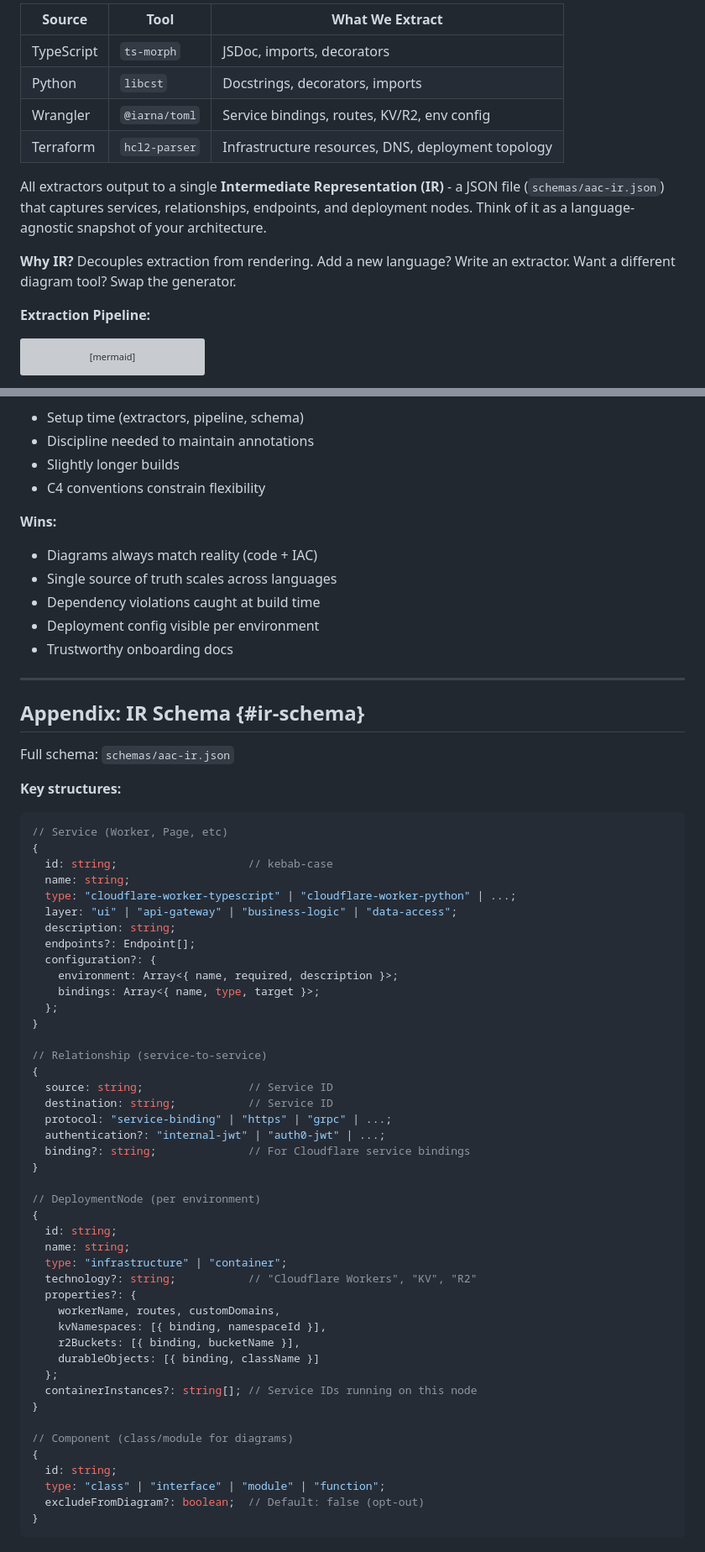
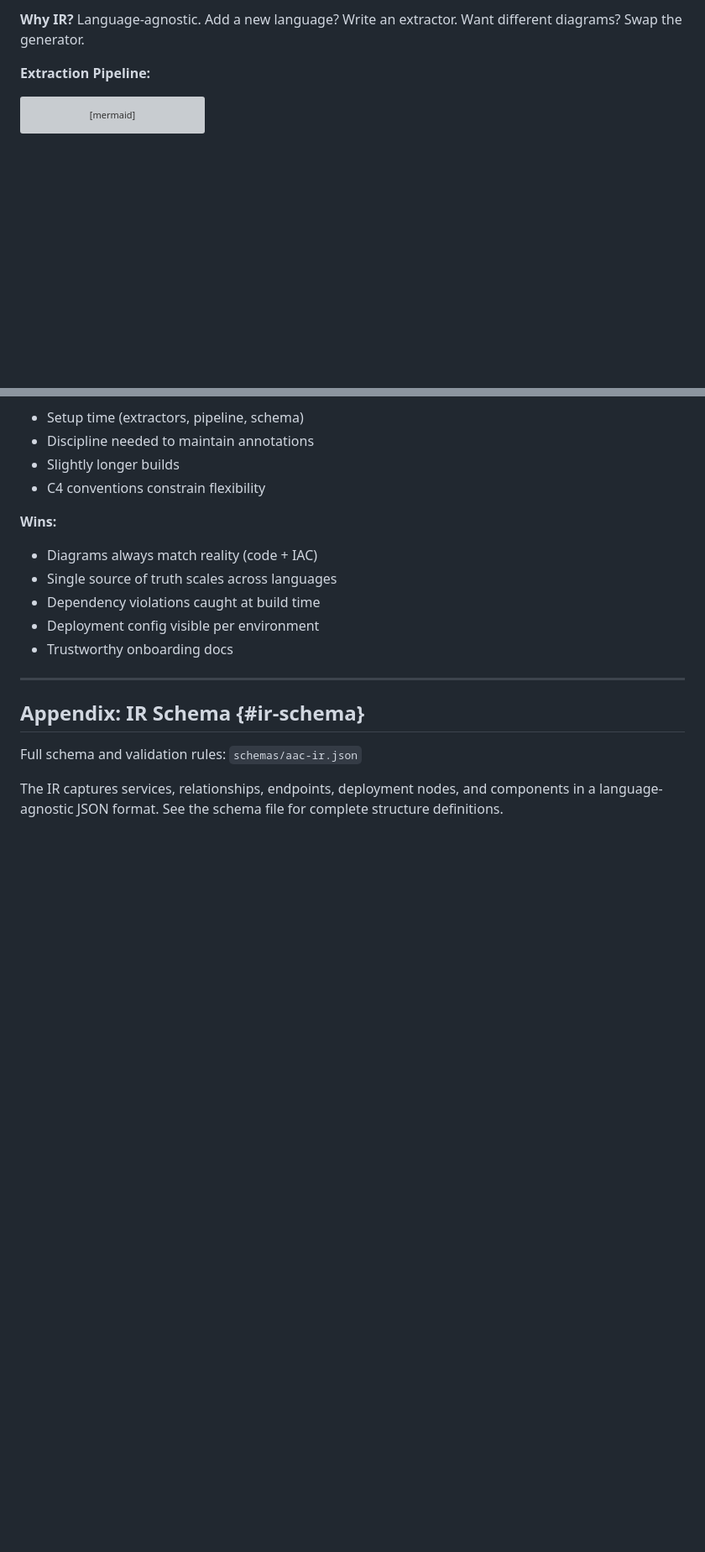
Before and after one commit to chrislyons-dev/bond-math, a Markdown page: docs/adr/0001-architecture-as-code.md, 2 parts joined by grey strips. Shown: that part at 84% size. Drawn GitHub-style; blank space fills up the shorter version; grey boxes are pictures that could not be loaded.

````diff
--- a/docs/adr/0001-architecture-as-code.md
+++ b/docs/adr/0001-architecture-as-code.md
@@ -128,18 +73,6 @@ class DateUtils:
 
-| Source     | Tool          | What We Extract                                    |
-| ---------- | ------------- | -------------------------------------------------- |
-| TypeScript | `ts-morph`    | JSDoc, imports, decorators                         |
-| Python     | `libcst`      | Docstrings, decorators, imports                    |
-| Wrangler   | `@iarna/toml` | Service bindings, routes, KV/R2, env config        |
-| Terraform  | `hcl2-parser` | Infrastructure resources, DNS, deployment topology |
-
-All extractors output to a single **Intermediate Representation (IR)** - a JSON
-file (`schemas/aac-ir.json`) that captures services, relationships, endpoints,
-and deployment nodes. Think of it as a language-agnostic snapshot of your
-architecture.
-
-**Why IR?** Decouples extraction from rendering. Add a new language? Write an
-extractor. Want a different diagram tool? Swap the generator.
+**Why IR?** Language-agnostic. Add a new language? Write an extractor. Want
+different diagrams? Swap the generator.
 
 **Extraction Pipeline:**
 
@@ -272,53 +205,8 @@ workspaces (drift from code), and custom generators (maintenance burden).
 
 ## Appendix: IR Schema {#ir-schema}
 
-Full schema: `schemas/aac-ir.json`
+Full schema and validation rules: `schemas/aac-ir.json`
 
-**Key structures:**
-
-```typescript
-// Service (Worker, Page, etc)
-{
-  id: string;                    // kebab-case
-  name: string;
-  type: "cloudflare-worker-typescript" | "cloudflare-worker-python" | ...;
-  layer: "ui" | "api-gateway" | "business-logic" | "data-access";
-  description: string;
-  endpoints?: Endpoint[];
-  configuration?: {
-    environment: Array<{ name, required, description }>;
-    bindings: Array<{ name, type, target }>;
-  };
-}
-
-// Relationship (service-to-service)
-{
-  source: string;                // Service ID
-  destination: string;           // Service ID
-  protocol: "service-binding" | "https" | "grpc" | ...;
-  authentication?: "internal-jwt" | "auth0-jwt" | ...;
-  binding?: string;              // For Cloudflare service bindings
-}
-
-// DeploymentNode (per environment)
-{
-  id: string;
-  name: string;
-  type: "infrastructure" | "container";
-  technology?: string;           // "Cloudflare Workers", "KV", "R2"
-  properties?: {
-    workerName, routes, customDomains,
-    kvNamespaces: [{ binding, namespaceId }],
-    r2Buckets: [{ binding, bucketName }],
-    durableObjects: [{ binding, className }]
-  };
-  containerInstances?: string[]; // Service IDs running on this node
-}
-
-// Component (class/module for diagrams)
-{
-  id: string;
-  type: "class" | "interface" | "module" | "function";
-  excludeFromDiagram?: boolean;  // Default: false (opt-out)
-}
-```
+The IR captures services, relationships, endpoints, deployment nodes, and
+components in a language-agnostic JSON format. See the schema file for complete
+structure definitions.
````
Also changed, not shown: other parts of docs/adr/0001-architecture-as-code.md (+12 -67 lines), docs/reference/aac-style-guide.md (+20 -5 lines), docs/standards/code-documentation-standards.md (+16 -100 lines).
